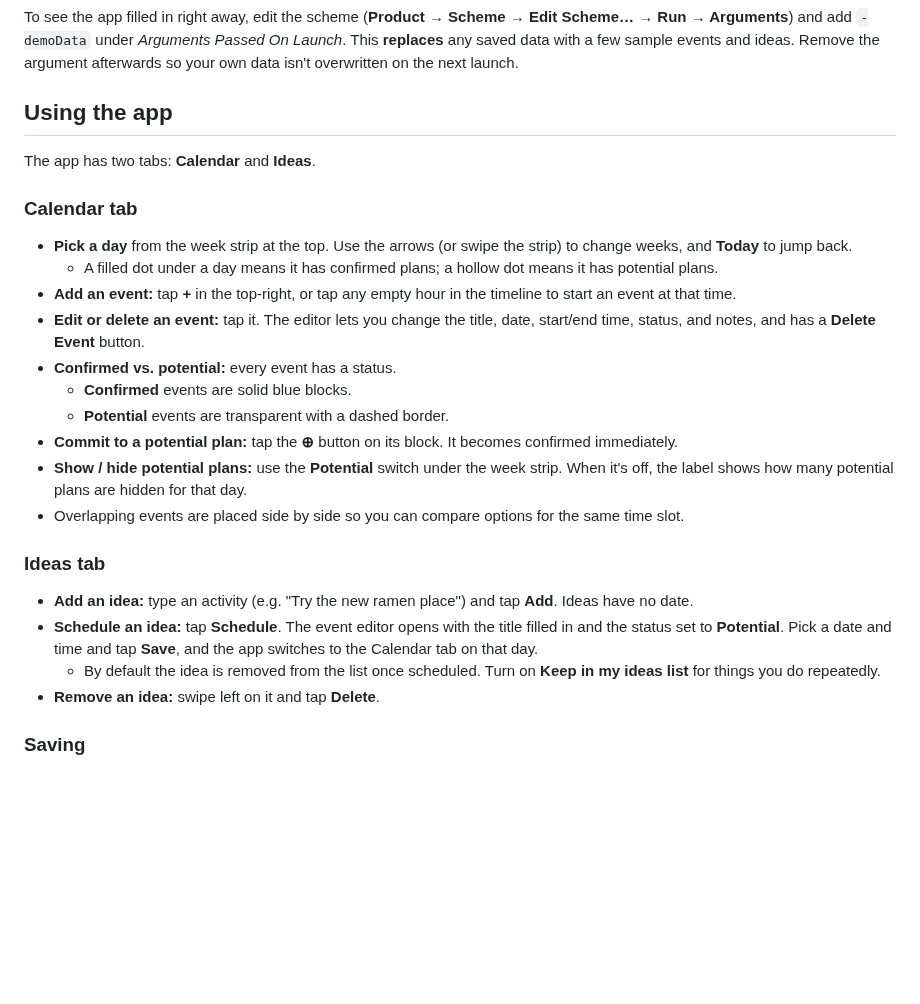
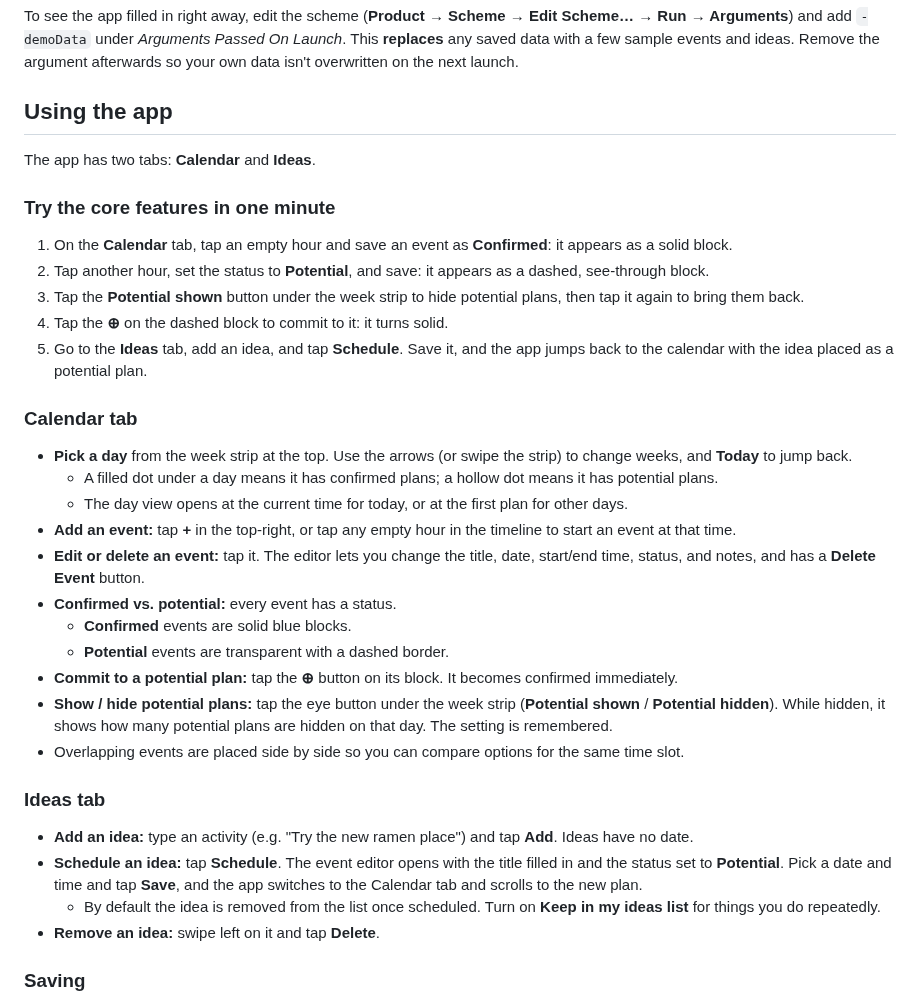
Before and after one commit to MayaKusumakar/Software-Design-Project, a Markdown page: README.md, the part around one of its changes. GitHub-like rendering; blank space fills up the shorter version.

```diff
--- a/README.md
+++ b/README.md
@@ -33,21 +33,29 @@ To see the app filled in right away, edit the scheme (**Product → Scheme → E
 
 The app has two tabs: **Calendar** and **Ideas**.
 
+### Try the core features in one minute
+1. On the **Calendar** tab, tap an empty hour and save an event as **Confirmed**: it appears as a solid block.
+2. Tap another hour, set the status to **Potential**, and save: it appears as a dashed, see-through block.
+3. Tap the **Potential shown** button under the week strip to hide potential plans, then tap it again to bring them back.
+4. Tap the **⊕** on the dashed block to commit to it: it turns solid.
+5. Go to the **Ideas** tab, add an idea, and tap **Schedule**. Save it, and the app jumps back to the calendar with the idea placed as a potential plan.
+
 ### Calendar tab
 - **Pick a day** from the week strip at the top. Use the arrows (or swipe the strip) to change weeks, and **Today** to jump back.
   - A filled dot under a day means it has confirmed plans; a hollow dot means it has potential plans.
+  - The day view opens at the current time for today, or at the first plan for other days.
 - **Add an event:** tap **+** in the top-right, or tap any empty hour in the timeline to start an event at that time.
 - **Edit or delete an event:** tap it. The editor lets you change the title, date, start/end time, status, and notes, and has a **Delete Event** button.
 - **Confirmed vs. potential:** every event has a status.
   - **Confirmed** events are solid blue blocks.
   - **Potential** events are transparent with a dashed border.
 - **Commit to a potential plan:** tap the **⊕** button on its block. It becomes confirmed immediately.
-- **Show / hide potential plans:** use the **Potential** switch under the week strip. When it's off, the label shows how many potential plans are hidden for that day.
+- **Show / hide potential plans:** tap the eye button under the week strip (**Potential shown** / **Potential hidden**). While hidden, it shows how many potential plans are hidden on that day. The setting is remembered.
 - Overlapping events are placed side by side so you can compare options for the same time slot.
 
 ### Ideas tab
 - **Add an idea:** type an activity (e.g. "Try the new ramen place") and tap **Add**. Ideas have no date.
-- **Schedule an idea:** tap **Schedule**. The event editor opens with the title filled in and the status set to **Potential**. Pick a date and time and tap **Save**, and the app switches to the Calendar tab on that day.
+- **Schedule an idea:** tap **Schedule**. The event editor opens with the title filled in and the status set to **Potential**. Pick a date and time and tap **Save**, and the app switches to the Calendar tab and scrolls to the new plan.
   - By default the idea is removed from the list once scheduled. Turn on **Keep in my ideas list** for things you do repeatedly.
 - **Remove an idea:** swipe left on it and tap **Delete**.
 
```
Also changed, not shown: other parts of README.md (+2 -2 lines), docs/calendar.png, 4 other files.
